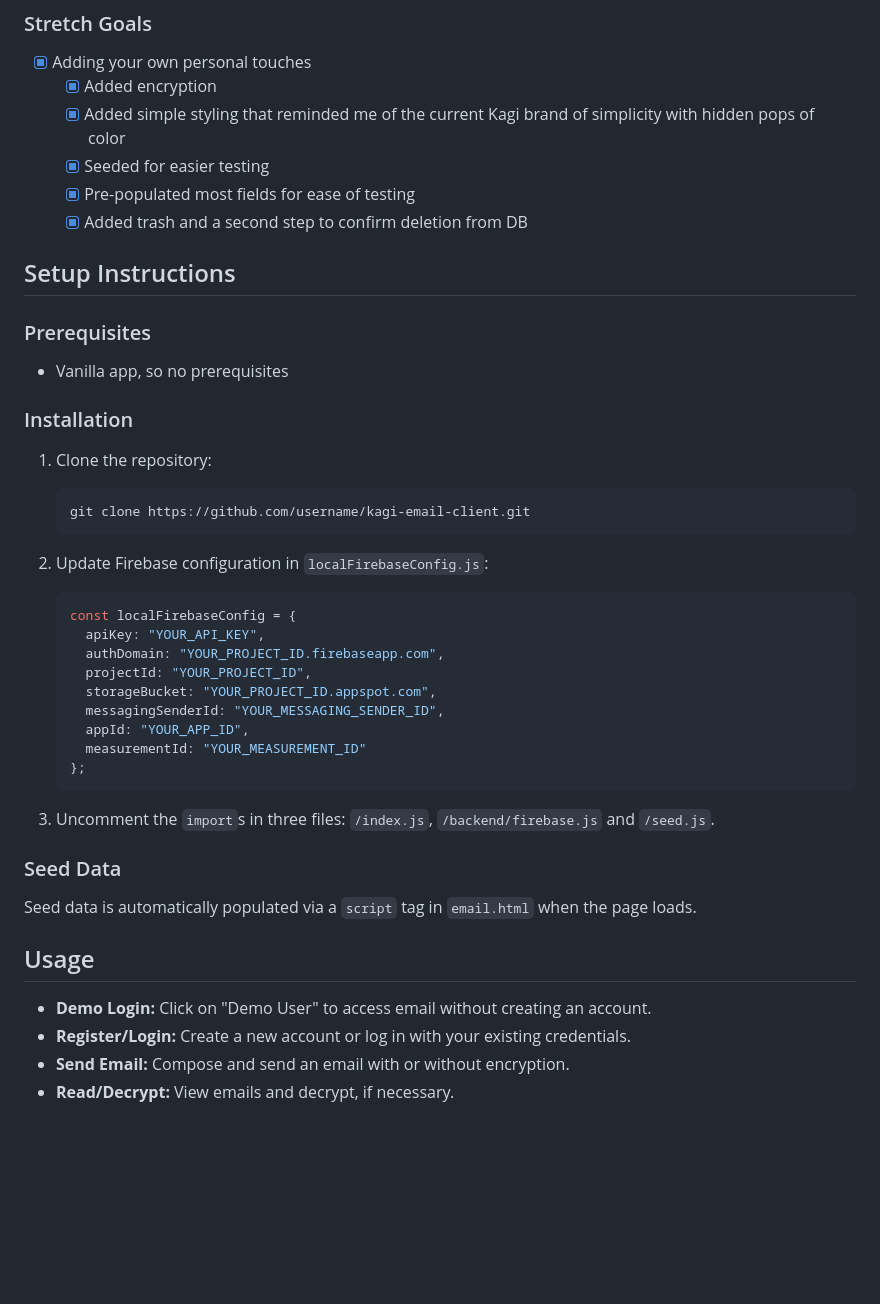
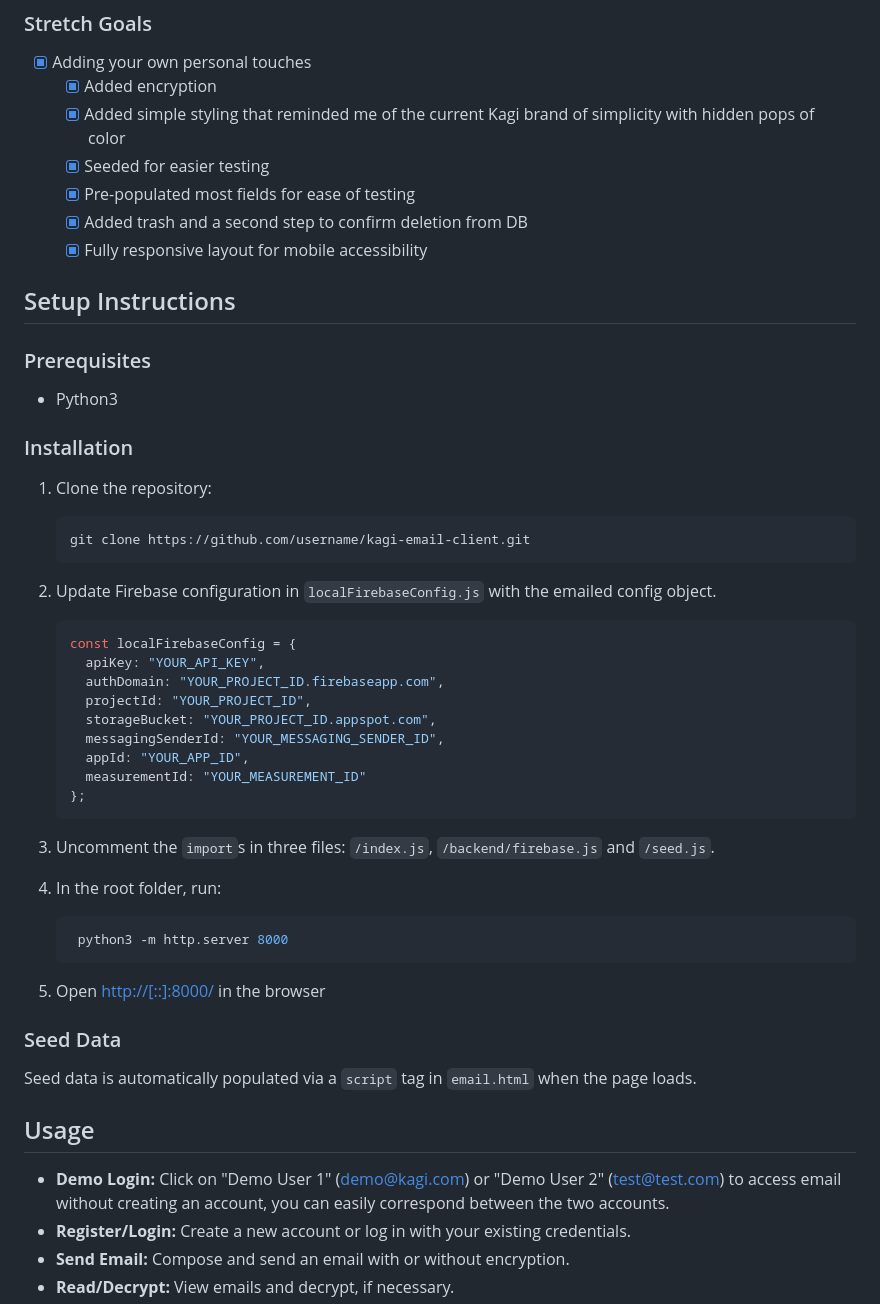
Before and after one commit to EricaThompson/kagi-email, a Markdown page: README.md, the part around the change. GitHub-like rendering; blank space fills up the shorter version.

Commit message:
Update README.md
Add to readme

````diff
--- a/README.md
+++ b/README.md
@@ -42,12 +42,13 @@ Kagi Email is a vanilla full stack, terminal-inspired web application for email.
   - [x] Seeded for easier testing
   - [x] Pre-populated most fields for ease of testing
   - [x] Added trash and a second step to confirm deletion from DB
+  - [x] Fully responsive layout for mobile accessibility
 
 ## Setup Instructions
 
 ### Prerequisites
 
-* Vanilla app, so no prerequisites
+* Python3
 
 ### Installation
 
@@ -57,7 +58,7 @@ Kagi Email is a vanilla full stack, terminal-inspired web application for email.
    git clone https://github.com/username/kagi-email-client.git
    ```
 
-2. Update Firebase configuration in `localFirebaseConfig.js`:
+2. Update Firebase configuration in `localFirebaseConfig.js` with the emailed config object.
 
    ```javascript
    const localFirebaseConfig = {
@@ -73,13 +74,21 @@ Kagi Email is a vanilla full stack, terminal-inspired web application for email.
 
 3. Uncomment the `import`s in three files: `/index.js`, `/backend/firebase.js` and `/seed.js`.
 
+4. In the root folder, run:
+   ```bash
+    python3 -m http.server 8000
+   ```
+
+5. Open [http://[::]:8000/](http://[::]:8000/) in the browser
+
+
 ### Seed Data
 
 Seed data is automatically populated via a `script` tag in `email.html` when the page loads.
 
 ## Usage
 
-* **Demo Login:** Click on "Demo User" to access email without creating an account.
+* **Demo Login:** Click on "Demo User 1" (demo@kagi.com) or "Demo User 2" (test@test.com) to access email without creating an account, you can easily correspond between the two accounts.
 * **Register/Login:** Create a new account or log in with your existing credentials.
 * **Send Email:** Compose and send an email with or without encryption.
 * **Read/Decrypt:** View emails and decrypt, if necessary.
````
